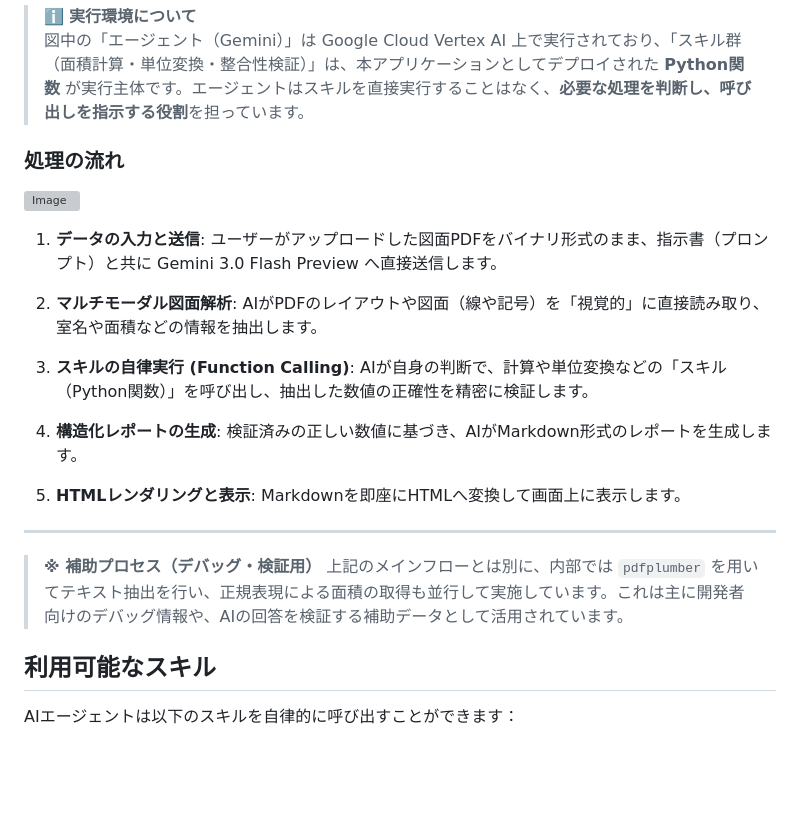
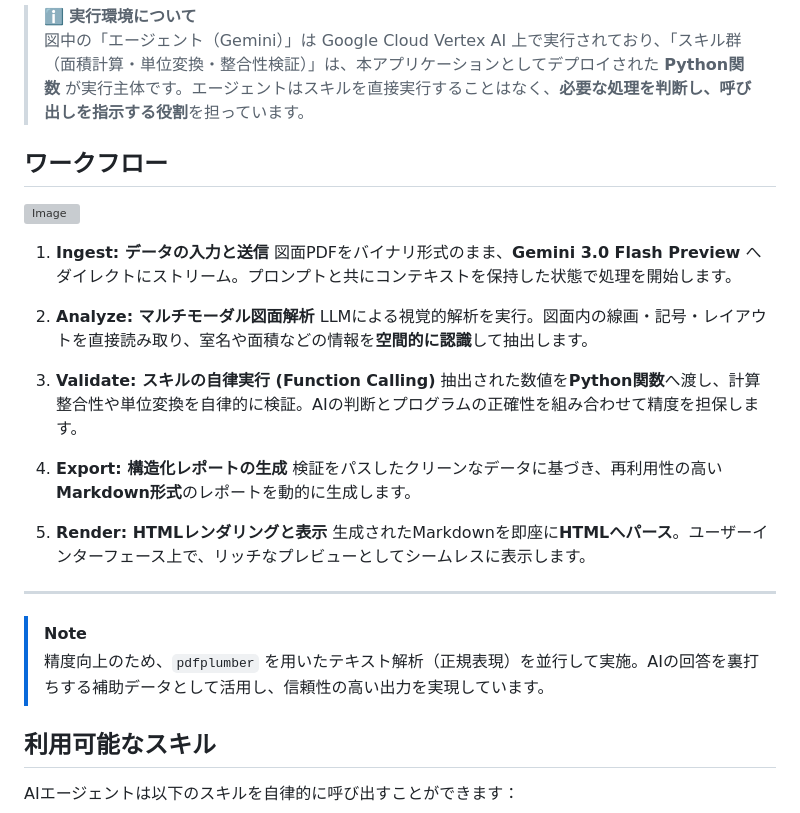
Before and after one commit to hayashi-antas/plan2table, a Markdown page: README.md, the part around the change. Drawn GitHub-style; blank space fills up the shorter version; grey boxes are pictures that could not be loaded.

```diff
--- a/README.md
+++ b/README.md
@@ -63,29 +63,32 @@ flowchart LR
 > ℹ️ **実行環境について**
 > 図中の「エージェント（Gemini）」は Google Cloud Vertex AI 上で実行されており、「スキル群（面積計算・単位変換・整合性検証）」は、本アプリケーションとしてデプロイされた **Python関数** が実行主体です。エージェントはスキルを直接実行することはなく、**必要な処理を判断し、呼び出しを指示する役割**を担っています。
 
-### 処理の流れ
+## ワークフロー
 
 ![Image](https://github.com/user-attachments/assets/ffb910ae-654b-44b5-91bd-6f55fd47f110)
 
-1. **データの入力と送信**:
-   ユーザーがアップロードした図面PDFをバイナリ形式のまま、指示書（プロンプト）と共に Gemini 3.0 Flash Preview へ直接送信します。
 
-2. **マルチモーダル図面解析**:
-   AIがPDFのレイアウトや図面（線や記号）を「視覚的」に直接読み取り、室名や面積などの情報を抽出します。
 
-3. **スキルの自律実行 (Function Calling)**:
-   AIが自身の判断で、計算や単位変換などの「スキル（Python関数）」を呼び出し、抽出した数値の正確性を精密に検証します。
+1. **Ingest: データの入力と送信**
+   図面PDFをバイナリ形式のまま、**Gemini 3.0 Flash Preview** へダイレクトにストリーム。プロンプトと共にコンテキストを保持した状態で処理を開始します。
 
-4. **構造化レポートの生成**:
-   検証済みの正しい数値に基づき、AIがMarkdown形式のレポートを生成します。
+2. **Analyze: マルチモーダル図面解析**
+   LLMによる視覚的解析を実行。図面内の線画・記号・レイアウトを直接読み取り、室名や面積などの情報を**空間的に認識**して抽出します。
 
-5. **HTMLレンダリングと表示**:
-   Markdownを即座にHTMLへ変換して画面上に表示します。
+3. **Validate: スキルの自律実行 (Function Calling)**
+   抽出された数値を**Python関数**へ渡し、計算整合性や単位変換を自律的に検証。AIの判断とプログラムの正確性を組み合わせて精度を担保します。
+
+4. **Export: 構造化レポートの生成**
+   検証をパスしたクリーンなデータに基づき、再利用性の高い**Markdown形式**のレポートを動的に生成します。
+
+5. **Render: HTMLレンダリングと表示**
+   生成されたMarkdownを即座に**HTMLへパース**。ユーザーインターフェース上で、リッチなプレビューとしてシームレスに表示します。
 
 ---
 
-> **※ 補助プロセス（デバッグ・検証用）**
-> 上記のメインフローとは別に、内部では `pdfplumber` を用いてテキスト抽出を行い、正規表現による面積の取得も並行して実施しています。これは主に開発者向けのデバッグ情報や、AIの回答を検証する補助データとして活用されています。
+> [!NOTE]
+> 精度向上のため、`pdfplumber` を用いたテキスト解析（正規表現）を並行して実施。AIの回答を裏打ちする補助データとして活用し、信頼性の高い出力を実現しています。
+
 
 ## 利用可能なスキル
 
```
